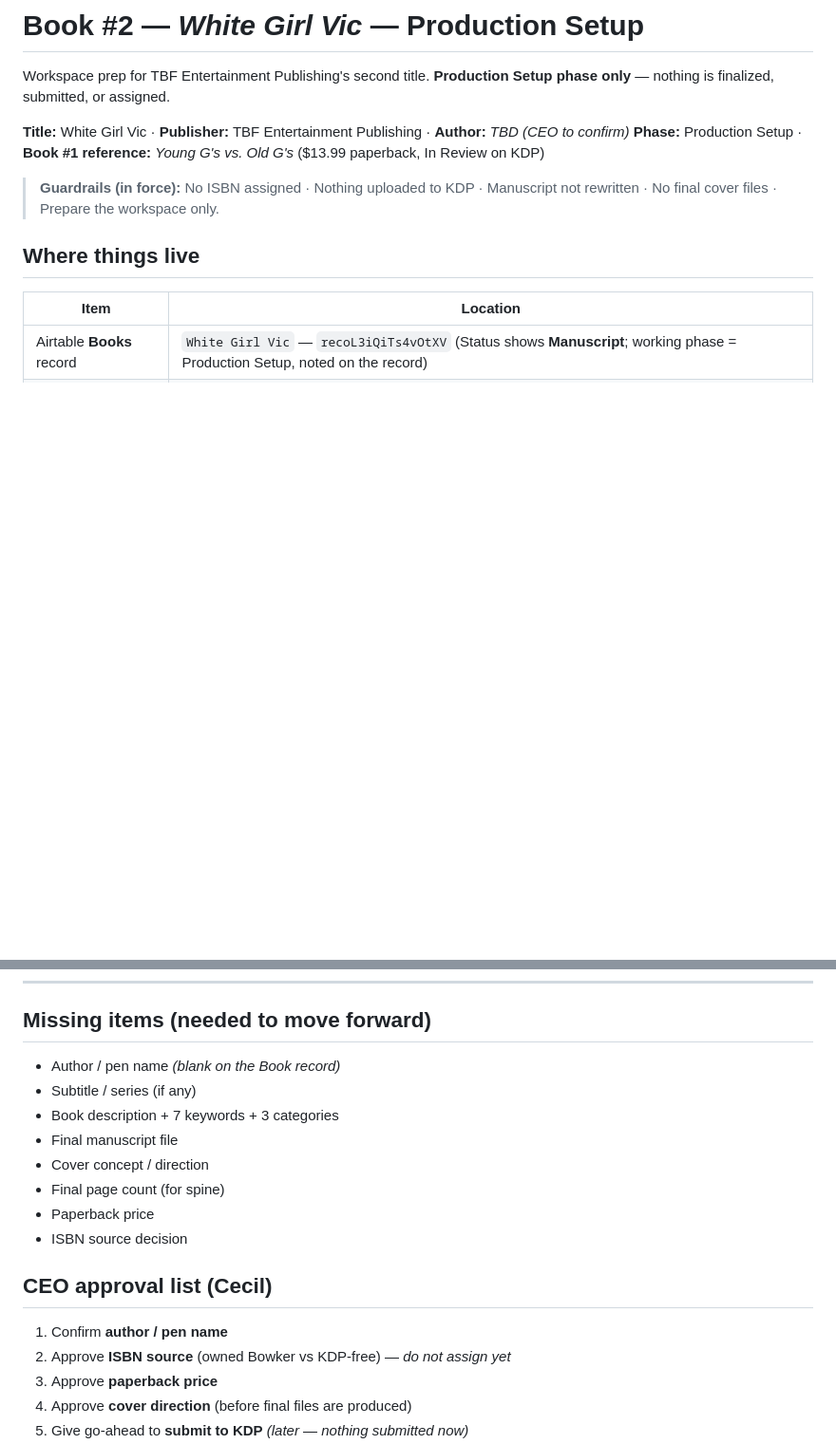
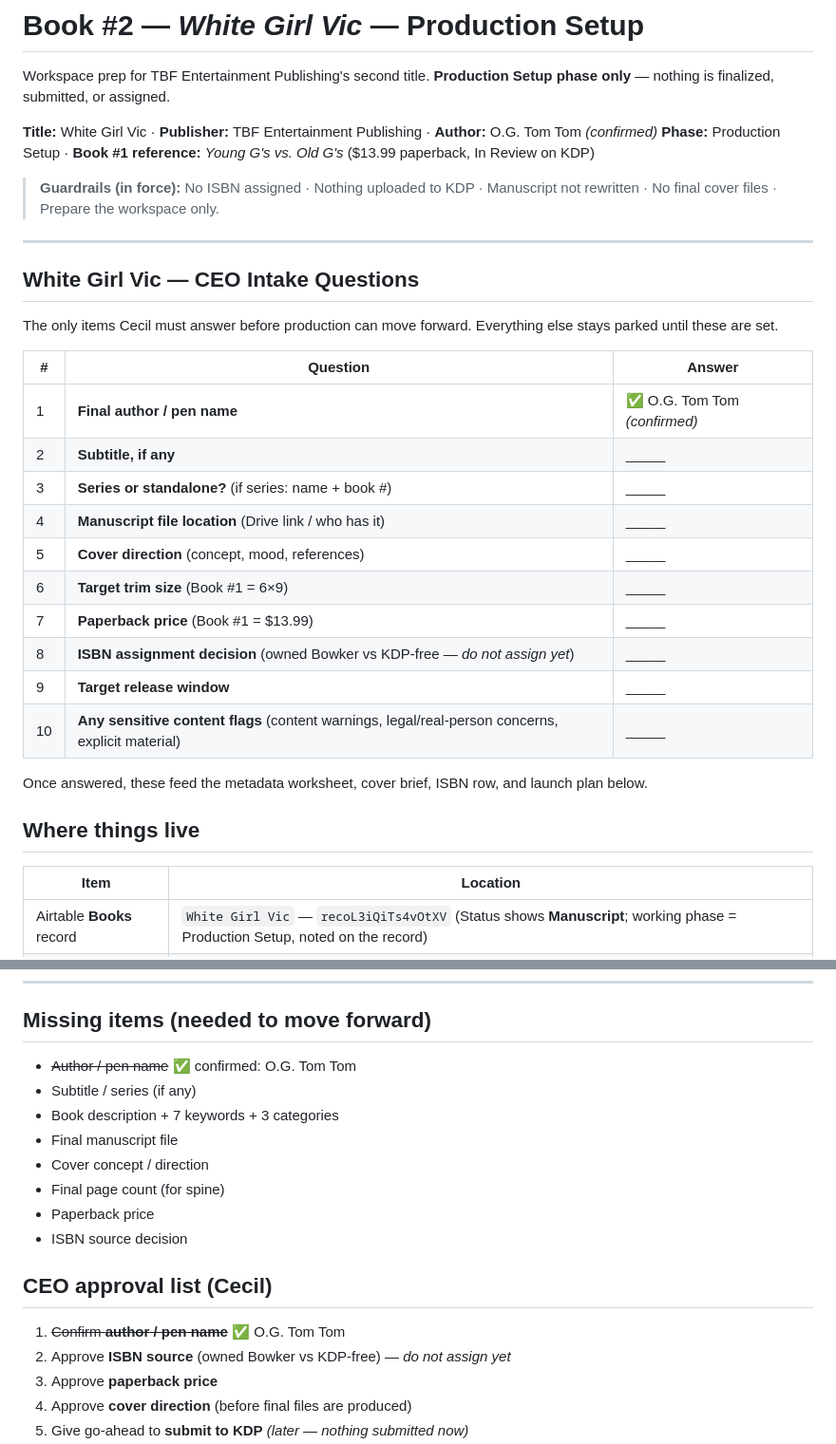
Before and after one commit to ceciltrimble15/tbf-entertainment, a Markdown page: docs/BOOK2_WHITE_GIRL_VIC_SETUP.md, 2 parts joined by grey strips. Shown at 95% size. Rendered like a GitHub page; blank space fills up the shorter version.

Commit message:
White Girl Vic: confirm author + add CEO Intake Questions
Author confirmed as O.G. Tom Tom (also set + linked on the Airtable record).
Adds the "White Girl Vic — CEO Intake Questions" section: the 10 items Cecil
must answer before production moves forward. No cover, no ISBN, no KDP, no
rewrite — setup only.

Co-Authored-By: Claude Opus 4.8 <noreply@anthropic.com>
Claude-Session: https://claude.ai/code/session_01QVrf7KCMUwrXii6NiJMjUG

```diff
--- a/docs/BOOK2_WHITE_GIRL_VIC_SETUP.md
+++ b/docs/BOOK2_WHITE_GIRL_VIC_SETUP.md
@@ -3,10 +3,31 @@
 Workspace prep for TBF Entertainment Publishing's second title. **Production Setup phase only** — nothing is
 finalized, submitted, or assigned.
 
-**Title:** White Girl Vic · **Publisher:** TBF Entertainment Publishing · **Author:** _TBD (CEO to confirm)_
+**Title:** White Girl Vic · **Publisher:** TBF Entertainment Publishing · **Author:** O.G. Tom Tom _(confirmed)_
 **Phase:** Production Setup · **Book #1 reference:** _Young G's vs. Old G's_ ($13.99 paperback, In Review on KDP)
 
 > **Guardrails (in force):** No ISBN assigned · Nothing uploaded to KDP · Manuscript not rewritten · No final cover files · Prepare the workspace only.
+
+---
+
+## White Girl Vic — CEO Intake Questions
+
+The only items Cecil must answer before production can move forward. Everything else stays parked until these are set.
+
+| # | Question | Answer |
+| --- | --- | --- |
+| 1 | **Final author / pen name** | ✅ O.G. Tom Tom _(confirmed)_ |
+| 2 | **Subtitle, if any** | _____ |
+| 3 | **Series or standalone?** (if series: name + book #) | _____ |
+| 4 | **Manuscript file location** (Drive link / who has it) | _____ |
+| 5 | **Cover direction** (concept, mood, references) | _____ |
+| 6 | **Target trim size** (Book #1 = 6×9) | _____ |
+| 7 | **Paperback price** (Book #1 = $13.99) | _____ |
+| 8 | **ISBN assignment decision** (owned Bowker vs KDP-free — _do not assign yet_) | _____ |
+| 9 | **Target release window** | _____ |
+| 10 | **Any sensitive content flags** (content warnings, legal/real-person concerns, explicit material) | _____ |
+
+Once answered, these feed the metadata worksheet, cover brief, ISBN row, and launch plan below.
 
 ## Where things live
 
@@ -94,7 +115,7 @@ Final Manuscript · Front Cover · Cover Wrap (print) · Interior PDF (6×9) ·
 ---
 
 ## Missing items (needed to move forward)
-- Author / pen name _(blank on the Book record)_
+- ~~Author / pen name~~ ✅ confirmed: O.G. Tom Tom
 - Subtitle / series (if any)
 - Book description + 7 keywords + 3 categories
 - Final manuscript file
@@ -104,7 +125,7 @@ Final Manuscript · Front Cover · Cover Wrap (print) · Interior PDF (6×9) ·
 - ISBN source decision
 
 ## CEO approval list (Cecil)
-1. Confirm **author / pen name**
+1. ~~Confirm **author / pen name**~~ ✅ O.G. Tom Tom
 2. Approve **ISBN source** (owned Bowker vs KDP-free) — _do not assign yet_
 3. Approve **paperback price**
 4. Approve **cover direction** (before final files are produced)
```
